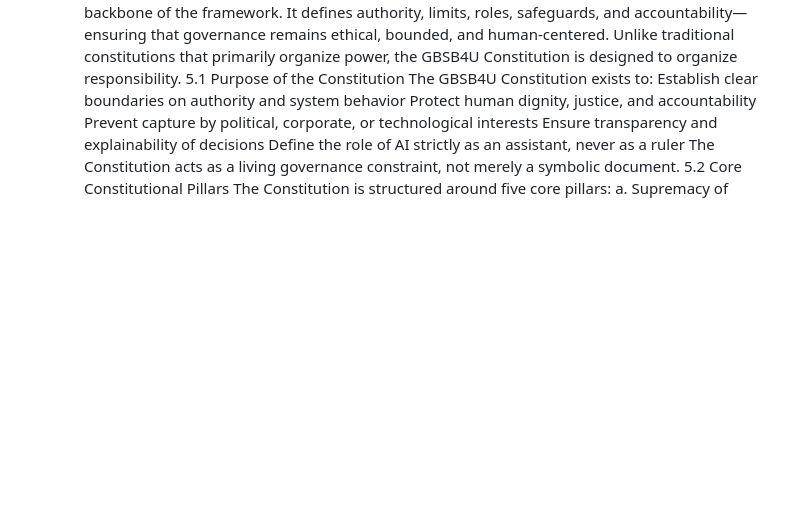
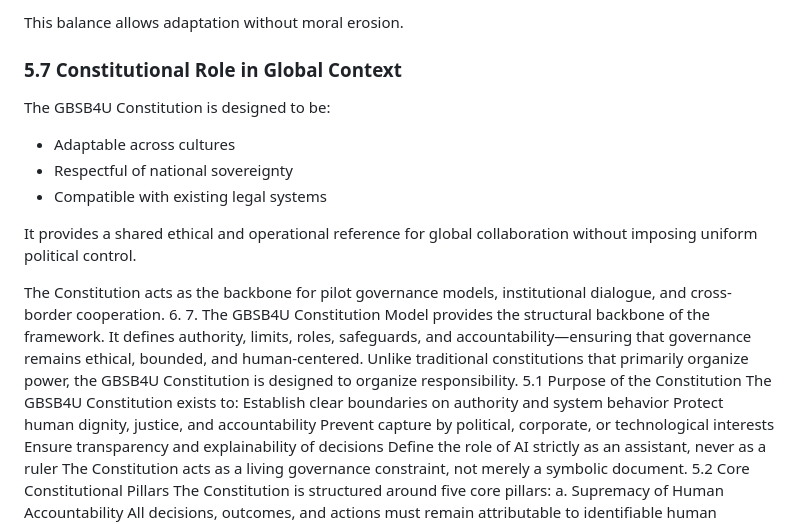
Before and after one commit to GBSB4U/digital-parliament-ui, a Markdown page: GBSB4U-GLOBAL-GOVERNANCE-WHITEPAPER.md, the part around one of its changes. Drawn GitHub-style; blank space fills up the shorter version.

```diff
--- a/GBSB4U-GLOBAL-GOVERNANCE-WHITEPAPER.md
+++ b/GBSB4U-GLOBAL-GOVERNANCE-WHITEPAPER.md
@@ -51,3 +137,20 @@ It is a **governance framework** that can be piloted, adapted, and adopted acros
+This balance allows adaptation without moral erosion.
+
+### 5.7 Constitutional Role in Global Context
+
+The GBSB4U Constitution is designed to be:
+
+- Adaptable across cultures
+- Respectful of national sovereignty
+- Compatible with existing legal systems
+
+It provides a shared ethical and operational reference
+for global collaboration without imposing uniform political control.
+
+The Constitution acts as the backbone for pilot governance models,
+institutional dialogue, and cross-border cooperation.
+   6.
+   7.
 The GBSB4U Constitution Model provides the structural backbone of the framework.
 It defines authority, limits, roles, safeguards, and accountability—ensuring that governance remains ethical, bounded, and human-centered.
 Unlike traditional constitutions that primarily organize power, the GBSB4U Constitution is designed to organize responsibility.
```
Also changed, not shown: other parts of GBSB4U-GLOBAL-GOVERNANCE-WHITEPAPER.md (+87 -1 lines).
